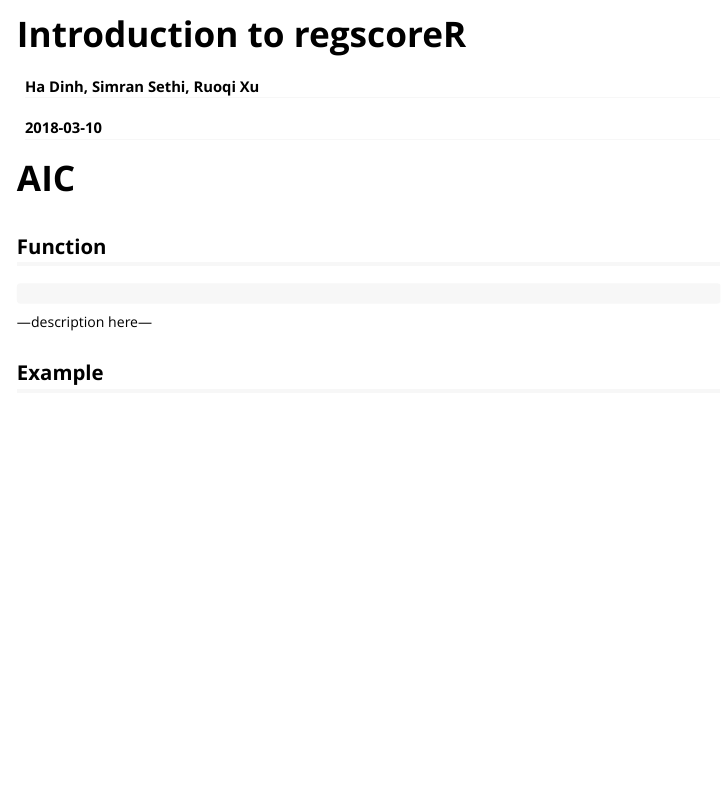
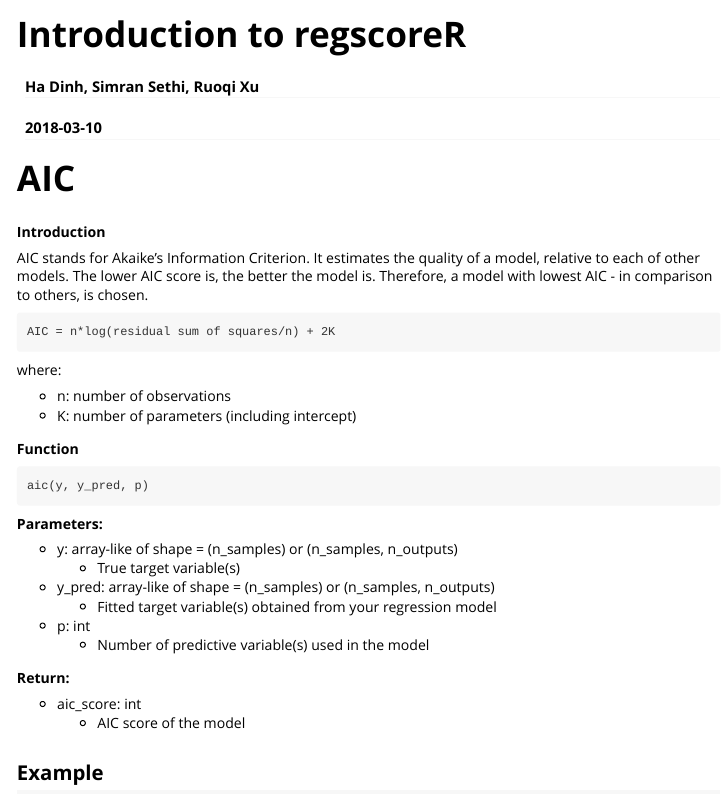
Before and after one commit to UBC-MDS/regscoreR, an R Markdown document (vignettes/regscoreR-package.Rmd): the page in a window 1100 px wide, from its top. Rendered offline with R 4.5, knitr and Pandoc, with nearby package versions.

Commit message:
Initial set up for AIC

````diff
--- a/vignettes/regscoreR-package.Rmd
+++ b/vignettes/regscoreR-package.Rmd
@@ -17,12 +17,41 @@ knitr::opts_chunk$set(
 ```
 
 # **AIC**
-## Function
+
+**Introduction**
+
+AIC stands for Akaike’s Information Criterion. It estimates the quality of a model, relative to each of other models. The lower AIC score is, the better the model is. Therefore, a model with lowest AIC - in comparison to others, is chosen.
 
 ```
+AIC = n*log(residual sum of squares/n) + 2K
 ```
 
----description here---
+where:
+
+* n: number of observations
+* K: number of parameters (including intercept)
+
+**Function**
+
+```
+aic(y, y_pred, p)
+```
+
+**Parameters:**
+
+* y: array-like of shape = (n_samples) or (n_samples, n_outputs)
+  * True target variable(s)
+
+* y_pred: array-like of shape = (n_samples) or (n_samples, n_outputs)
+  * Fitted target variable(s) obtained from your regression model
+
+* p: int
+  * Number of predictive variable(s) used in the model
+
+**Return:**
+
+* aic_score: int
+  * AIC score of the model
 
 ## Example
 
````
